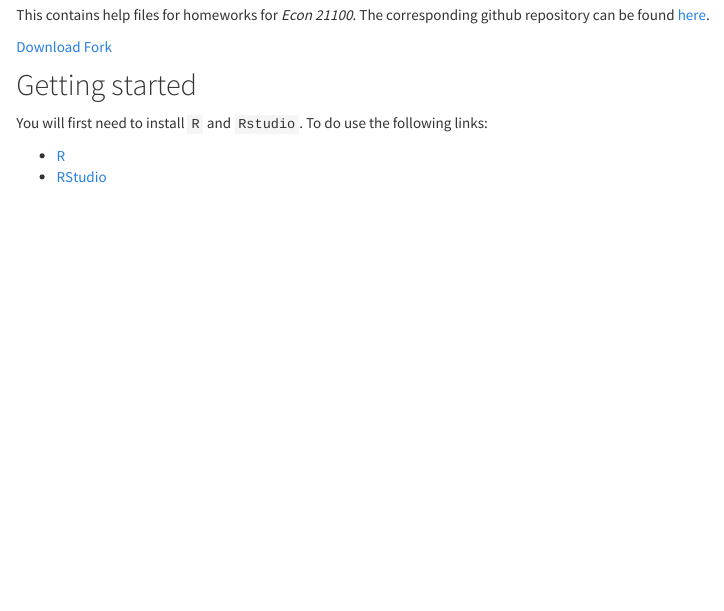
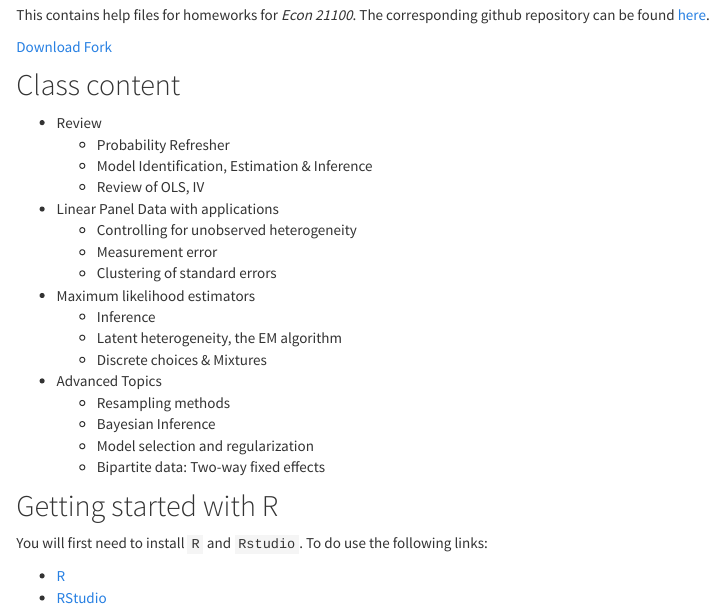
Before and after one commit to tlamadon/econ-21100, an R Markdown document (src/index.Rmd): the page in a window 1100 px wide, from 100 px down. Rendered offline with R 4.5, knitr and Pandoc, with nearby package versions; a font, style sheet, LaTeX package, included part or bibliography that could not be used is replaced or left out.

Commit message:
edited homepage

```diff
--- a/src/index.Rmd
+++ b/src/index.Rmd
@@ -5,9 +5,27 @@ This contains help files for homeworks for _Econ 21100_. The corresponding githu
 <!-- Place this tag where you want the button to render. -->
 <a class="github-button" href="https://github.com/tlamadon/econ-21100/archive/master.zip" data-icon="octicon-cloud-download" data-style="mega" aria-label="Download tlamadon/econ-21100 on GitHub">Download</a>  <a class="github-button" href="https://github.com/tlamadon/econ-21100/fork" data-icon="octicon-repo-forked" data-style="mega" data-count-href="/tlamadon/econ-21100/network" data-count-api="/repos/tlamadon/econ-21100#forks_count" data-count-aria-label="# forks on GitHub" aria-label="Fork tlamadon/econ-21100 on GitHub">Fork</a>
 
+## Class content
 
+  -	Review
+    -	Probability Refresher
+    -	Model Identification, Estimation & Inference
+    -	Review of OLS, IV
+  -	Linear Panel Data with applications
+    -	Controlling for unobserved heterogeneity
+    -	Measurement error
+    -	Clustering of standard errors
+  -	Maximum likelihood estimators
+    -	Inference
+    -	Latent heterogeneity, the EM algorithm
+    -	Discrete choices & Mixtures
+  -	Advanced Topics
+    -	Resampling methods
+    -	Bayesian Inference
+    -	Model selection and regularization
+    -	Bipartite data: Two-way fixed effects
 
-## Getting started {#start}
+## Getting started with R {#start}
 
 You will first need to install `R` and `Rstudio`. To do use the following links:
 
```
